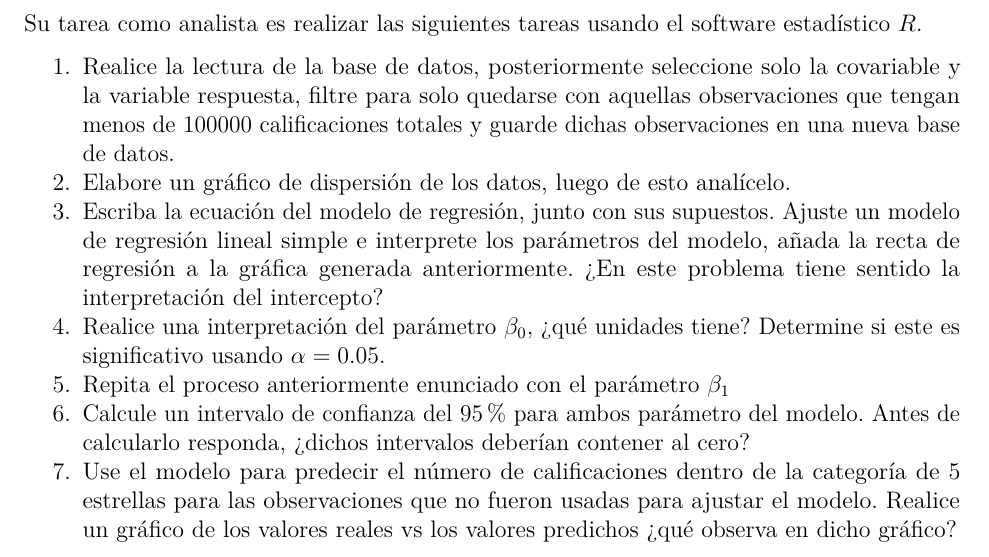
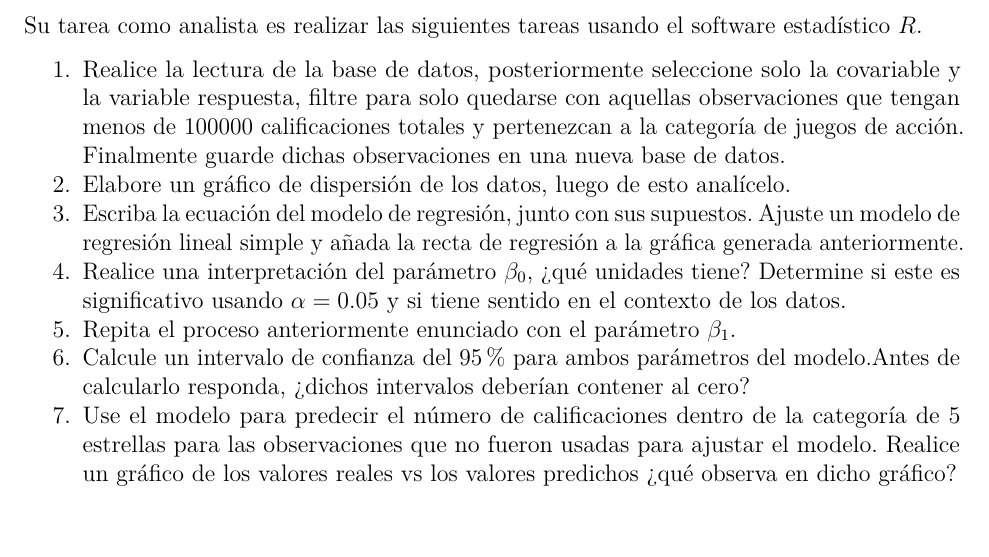
Before and after one commit to SimonPGM/EstadisticaII, an R Markdown document (Taller1_Octubre11/taller1.Rmd): part of the page, cut so that both start at the same text, the shorter picture padded with empty space. The pictures show the output file Taller1_Octubre11/taller1.pdf that the author committed with the source.

Commit message:
editing taller1 files

```diff
--- a/Taller1_Octubre11/taller1.Rmd
+++ b/Taller1_Octubre11/taller1.Rmd
@@ -62,17 +63,15 @@ estadístico $R$.
 
 1. Realice la lectura de la base de datos, posteriormente seleccione solo la covariable y la
 variable respuesta, filtre para solo quedarse con aquellas observaciones que tengan
-menos de 100000 calificaciones totales y guarde dichas observaciones en una nueva base de
+menos de 100000 calificaciones totales y pertenezcan a la categoría de juegos de acción. Finalmente guarde dichas observaciones en una nueva base de
 datos.
 2. Elabore un gráfico de dispersión de los datos, luego de esto analícelo.
-3. Escriba la ecuación del modelo de regresión, junto con sus supuestos. Ajuste un modelo de regresión lineal simple e interprete los parámetros del modelo, añada la recta de regresión
-a la gráfica generada anteriormente.
-¿En este problema tiene sentido la interpretación del intercepto?
-3. Realice una interpretación del parámetro $\beta_0$, ¿qué unidades tiene? Determine
-si este es significativo usando $\alpha = 0.05$.
-4. Repita el proceso anteriormente enunciado con el parámetro $\beta_1$
-5. Calcule un intervalo de confianza del 95% para ambos parámetro del modelo.
-Antes de calcularlo responda, ¿dichos intervalos deberían contener al cero?
-6. Use el modelo para predecir el número de calificaciones dentro de la categoría de 5
-estrellas para las observaciones que no fueron usadas para ajustar el modelo. Realice un gráfico
-de los valores reales vs los valores predichos ¿qué observa en dicho gráfico?
+3. Escriba la ecuación del modelo de regresión, junto con sus supuestos. Ajuste un modelo de regresión lineal simple y añada la recta de regresión a
+la gráfica generada anteriormente.
+3. Realice una interpretación del parámetro $\beta_0$, ¿qué unidades tiene? Determine si este es significativo usando $\alpha = 0.05$ y si tiene
+sentido en el contexto de los datos.
+4. Repita el proceso anteriormente enunciado con el parámetro $\beta_1$.
+5. Calcule un intervalo de confianza del 95% para ambos parámetros del modelo.Antes de calcularlo responda, ¿dichos intervalos deberían contener al
+cero?
+6. Use el modelo para predecir el número de calificaciones dentro de la categoría de 5 estrellas para las observaciones que no fueron usadas para
+ajustar el modelo. Realice un gráfico de los valores reales vs los valores predichos ¿qué observa en dicho gráfico?
```
Also changed, not shown: Taller1_Octubre11/taller1.pdf, Taller1_Octubre11/taller1.Rmd (3 more changed lines).
